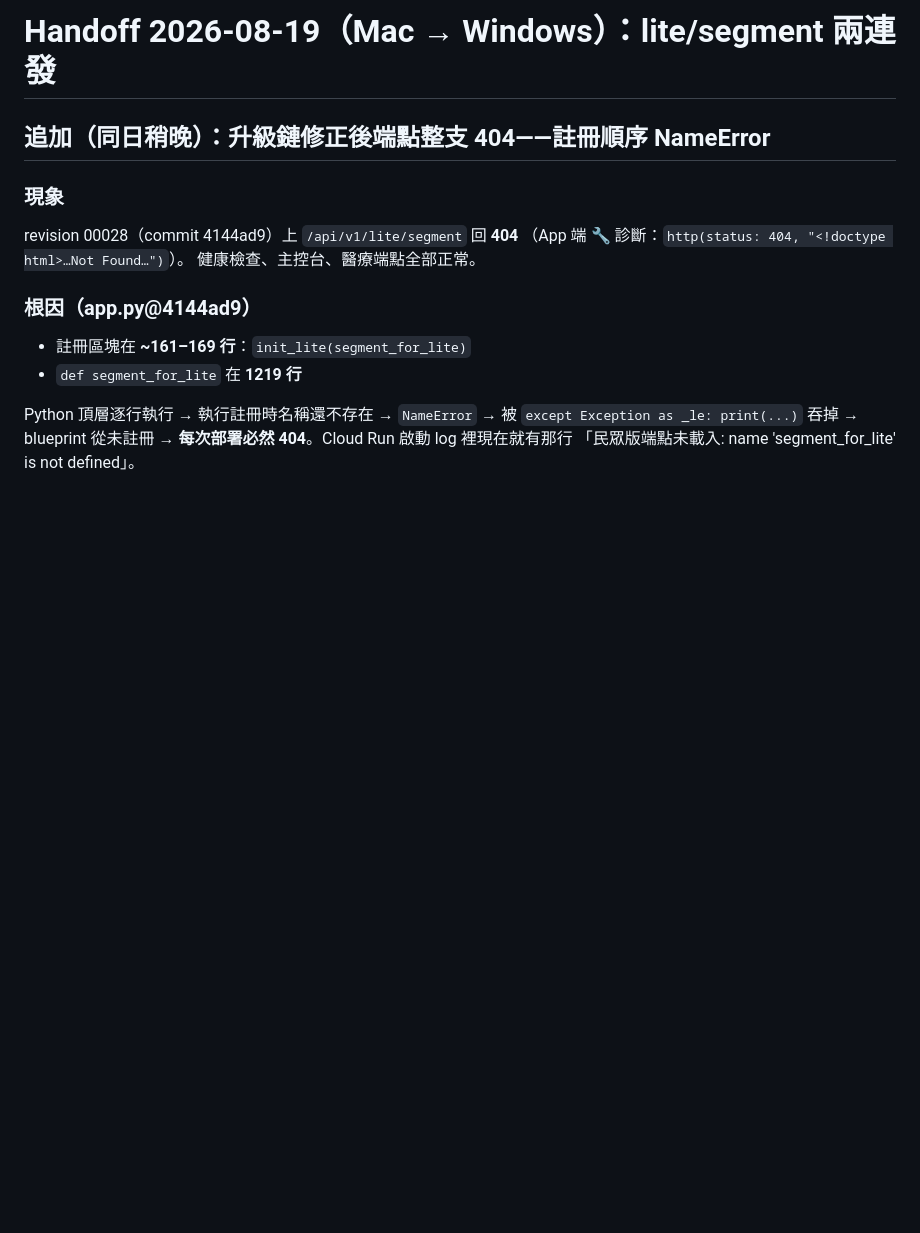
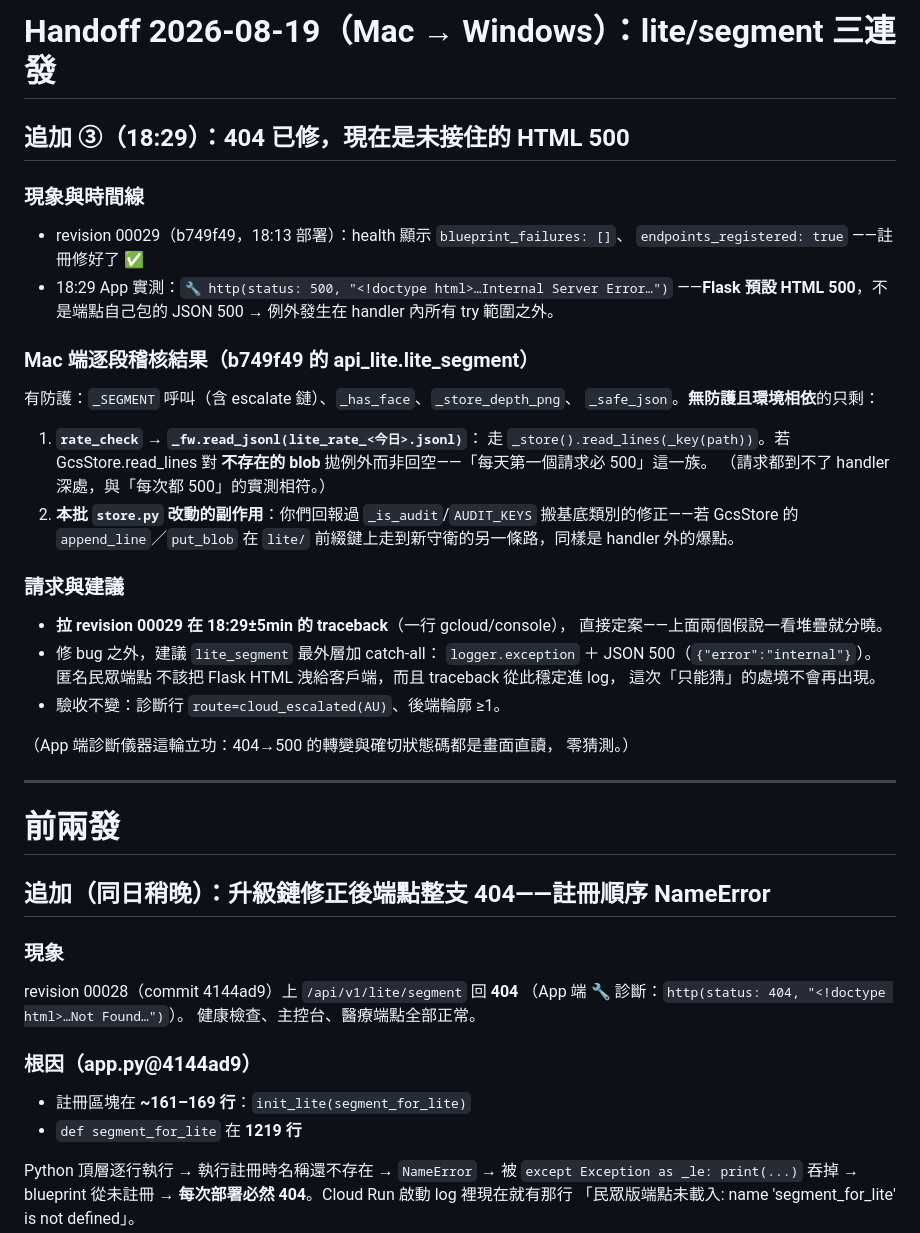
Before and after one commit to JackH0001/WoundAI_Proj, a Markdown page: docs/handoff_2026-08-19_mac_to_windows.md, the part around the change. GitHub-like rendering; blank space fills up the shorter version.

Commit message:
docs(handoff): lite/segment 追加③——404 已修、現為 handler 外的 HTML 500
00029 註冊成功（blueprint_failures 空），但 App 實測 Flask 預設 HTML 500
＝例外在所有 try 之外。逐段稽核後嫌疑收斂到 store 層：
① GcsStore.read_lines 對當天不存在的 lite_rate_*.jsonl 的行為
（每天第一請求必炸族）② 本批 store.py _is_audit 搬移在 lite/ 鍵上的
副作用。請拉 00029 於 18:29±5min 的 traceback 定案；並建議 handler
最外層 catch-all（logger.exception＋JSON 500）——匿名端點不洩 Flask
HTML，排錯不再靠猜。

```diff
--- a/docs/handoff_2026-08-19_mac_to_windows.md
+++ b/docs/handoff_2026-08-19_mac_to_windows.md
@@ -1,4 +1,44 @@
-# Handoff 2026-08-19（Mac → Windows）：lite/segment 兩連發
+# Handoff 2026-08-19（Mac → Windows）：lite/segment 三連發
+
+## 追加 ③（18:29）：404 已修，現在是**未接住的 HTML 500**
+
+### 現象與時間線
+
+- revision 00029（b749f49，18:13 部署）：health 顯示 `blueprint_failures: []`、
+  `endpoints_registered: true` ——註冊修好了 ✅
+- 18:29 App 實測：`🔧 http(status: 500, "<!doctype html>…Internal Server Error…")`
+  ——**Flask 預設 HTML 500**，不是端點自己包的 JSON 500 → 例外發生在
+  handler 內所有 try 範圍之外。
+
+### Mac 端逐段稽核結果（b749f49 的 api_lite.lite_segment）
+
+有防護：`_SEGMENT` 呼叫（含 escalate 鏈）、`_has_face`、`_store_depth_png`、
+`_safe_json`。**無防護且環境相依**的只剩：
+
+1. **`rate_check` → `_fw.read_jsonl(lite_rate_<今日>.jsonl)`**：
+   走 `_store().read_lines(_key(path))`。若 GcsStore.read_lines 對
+   **不存在的 blob** 拋例外而非回空——「每天第一個請求必 500」這一族。
+   （請求都到不了 handler 深處，與「每次都 500」的實測相符。）
+2. **本批 `store.py` 改動的副作用**：你們回報過 `_is_audit`/`AUDIT_KEYS`
+   搬基底類別的修正——若 GcsStore 的 `append_line`／`put_blob` 在
+   `lite/` 前綴鍵上走到新守衛的另一條路，同樣是 handler 外的爆點。
+
+### 請求與建議
+
+- **拉 revision 00029 在 18:29±5min 的 traceback**（一行 gcloud/console），
+  直接定案——上面兩個假說一看堆疊就分曉。
+- 修 bug 之外，建議 `lite_segment` 最外層加 catch-all：
+  `logger.exception` ＋ JSON 500（`{"error":"internal"}`）。匿名民眾端點
+  不該把 Flask HTML 洩給客戶端，而且 traceback 從此穩定進 log，
+  這次「只能猜」的處境不會再出現。
+- 驗收不變：診斷行 `route=cloud_escalated(AU)`、後端輪廓 ≥1。
+
+（App 端診斷儀器這輪立功：404→500 的轉變與確切狀態碼都是畫面直讀，
+零猜測。）
+
+---
+
+# 前兩發
 
 ## 追加（同日稍晚）：升級鏈修正後端點整支 404——註冊順序 NameError
 
```
